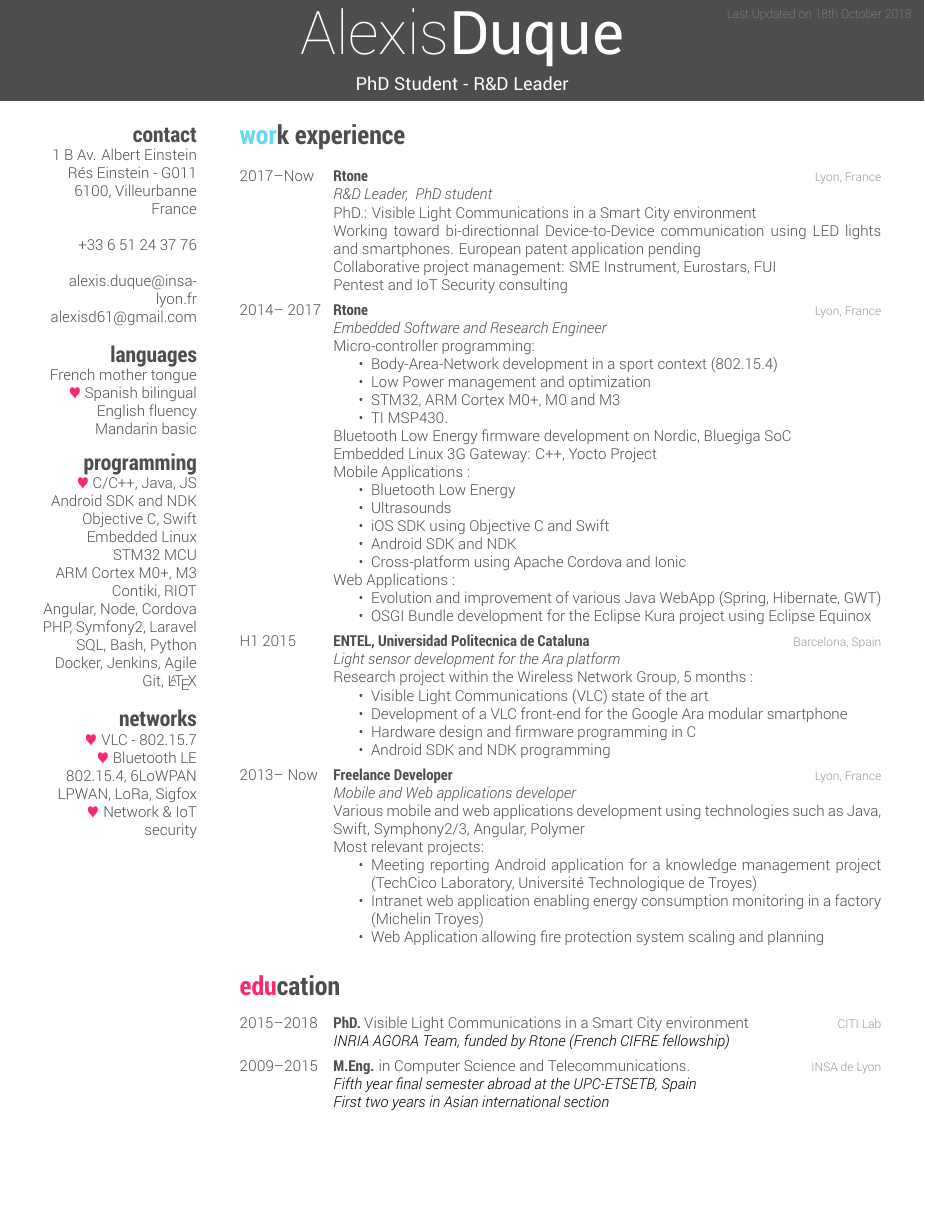
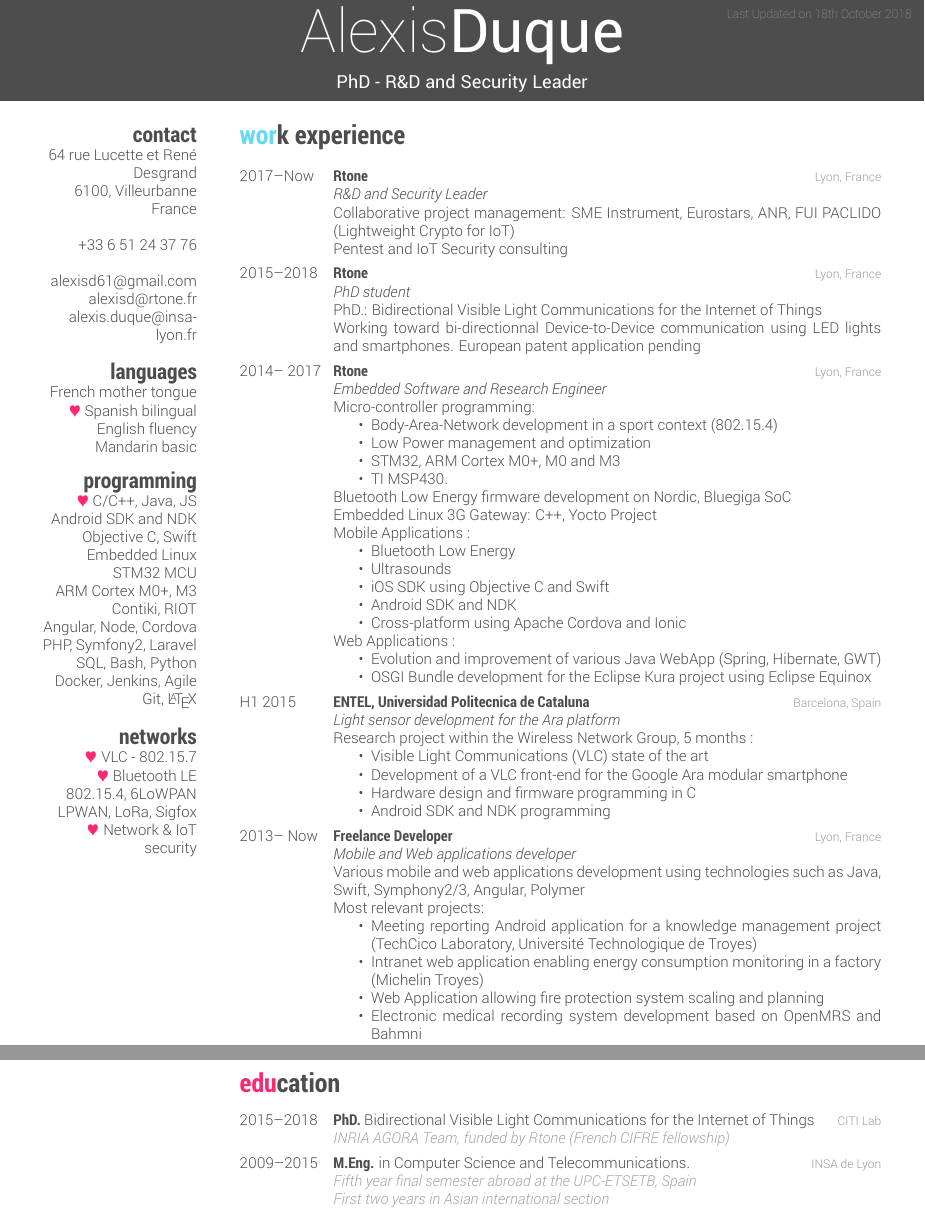
Before and after one commit to alexisduque/cv, a LaTeX CV (cv-en.tex): part of page 1 of 2 before the commit and two parts of pages 1 and 2 of 2 after it, the two joined at a grey line, cut so that both start at the same text, the shorter picture padded with empty space. Compiled offline with XeLaTeX.

Commit message:
Update CV

```diff
--- a/cv-en.tex
+++ b/cv-en.tex
@@ -19,7 +19,7 @@
 
 \patchcmd{\header}
 {{\thinfont #1}{\bodyfont  #2}}
-{{\thinfont #1}{\bodyfont  #2}\\[6pt]{\bodyfont\large PhD Student - R\&D Leader}}
+{{\thinfont #1}{\bodyfont  #2}\\[6pt]{\bodyfont\large PhD - R\&D and Security Leader}}
 {}{}
 
 \apptocmd{\header}{\vskip2\parskip}{}{}
@@ -38,15 +38,15 @@
 \begin{aside}
 %
 \section{contact}
-1 B Av. Albert Einstein
-Rés Einstein - G011
+64 rue Lucette et René Desgrand
 6100, Villeurbanne
 France
 ~
 +33 6 51 24 37 76
 ~
+alexisd61@gmail.com
+alexisd@rtone.fr
 alexis.duque@insa-lyon.fr
-alexisd61@gmail.com
 %
 \section{languages}
 French mother tongue
@@ -95,14 +95,21 @@ LPWAN, LoRa, Sigfox
 \begin{entrylist}
 %------------------------------------------------
 \entry
-  {2017--Now}
+{2017--Now}
+{Rtone}
+{Lyon, France}
+{\jobtitle{R\&D and Security Leader}\\
+Collaborative project management: SME Instrument, Eurostars, ANR, FUI PACLIDO (Lightweight Crypto for IoT)\\
+Pentest and IoT Security consulting}
+%------------------------------------------------
+\entry
+  {2015--2018}
   {Rtone}
   {Lyon, France}
-  {\jobtitle{R\&D Leader, ~PhD student}\\
-  PhD.: Visible Light Communications in a Smart City environment\\
-  Working toward bi-directionnal Device-to-Device communication using LED lights and smartphones. European patent application pending\\
-  Collaborative project management: SME Instrument, Eurostars, FUI\\
-  Pentest and IoT Security consulting}
+  {\jobtitle{PhD student}\\
+  PhD.: Bidirectional Visible Light Communications for
+ the Internet of Things\\
+  Working toward bi-directionnal Device-to-Device communication using LED lights and smartphones. European patent application pending}
 %------------------------------------------------
 \entry
   {2014-- 2017}
@@ -156,6 +163,7 @@ LPWAN, LoRa, Sigfox
     \item Meeting reporting Android application for a knowledge management project (TechCico Laboratory, Université Technologique de Troyes)
     \item Intranet web application enabling energy consumption monitoring in a factory (Michelin Troyes)
     \item Web Application allowing fire protection system scaling and planning
+    \item Electronic medical recording system development based on OpenMRS and Bahmni
   \end{itemize}}
 %------------------------------------------------
 \end{entrylist}
@@ -163,13 +171,14 @@ LPWAN, LoRa, Sigfox
 %----------------------------------------------------------------------------------------
 %	EDUCATION SECTION
 %----------------------------------------------------------------------------------------
+\pagebreak
 \section{education}
 
 \begin{entrylist}
 %------------------------------------------------
 \entry
 {2015--2018}
-{PhD. {\normalfont Visible Light Communications in a Smart City environment}}
+{PhD. {\normalfont Bidirectional Visible Light Communications for the Internet of Things}}
 {CITI Lab}
 {\bodyfontit{INRIA AGORA Team, funded by Rtone (French CIFRE fellowship)}}
 %------------------------------------------------
```
Also changed, not shown: cv-fr.tex (+19 -12 lines), Makefile.
